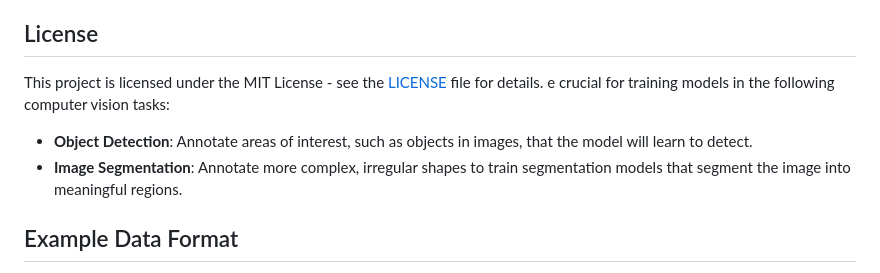
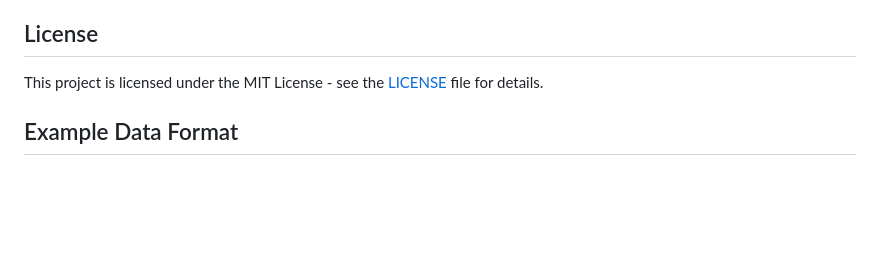
Before and after one commit to law4percent/draw-polygons-for-computer-vision, a Markdown page: README.md, the part around the change. Drawn GitHub-style; blank space fills up the shorter version.

```diff
--- a/README.md
+++ b/README.md
@@ -59,10 +59,6 @@ We welcome contributions to improve this tool! If you have suggestions for new f
 ## License
 
 This project is licensed under the MIT License - see the [LICENSE](LICENSE) file for details.
-e crucial for training models in the following computer vision tasks:
-
-- **Object Detection**: Annotate areas of interest, such as objects in images, that the model will learn to detect.
-- **Image Segmentation**: Annotate more complex, irregular shapes to train segmentation models that segment the image into meaningful regions.
 
 ## Example Data Format
 
```
